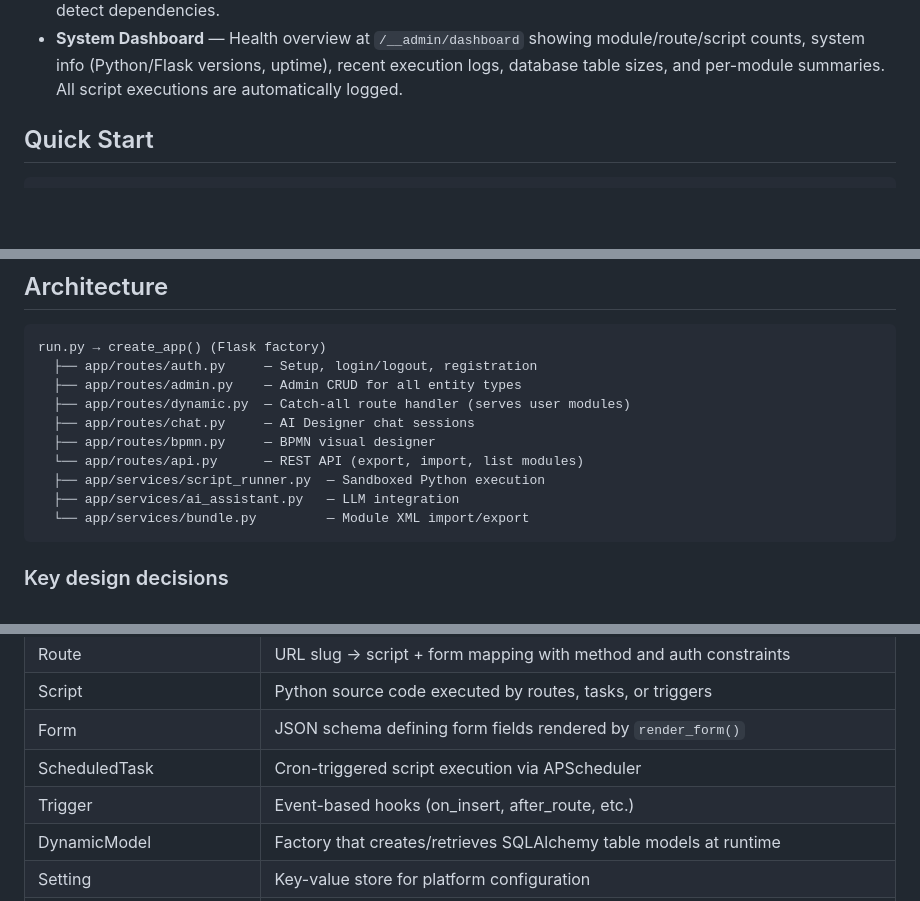
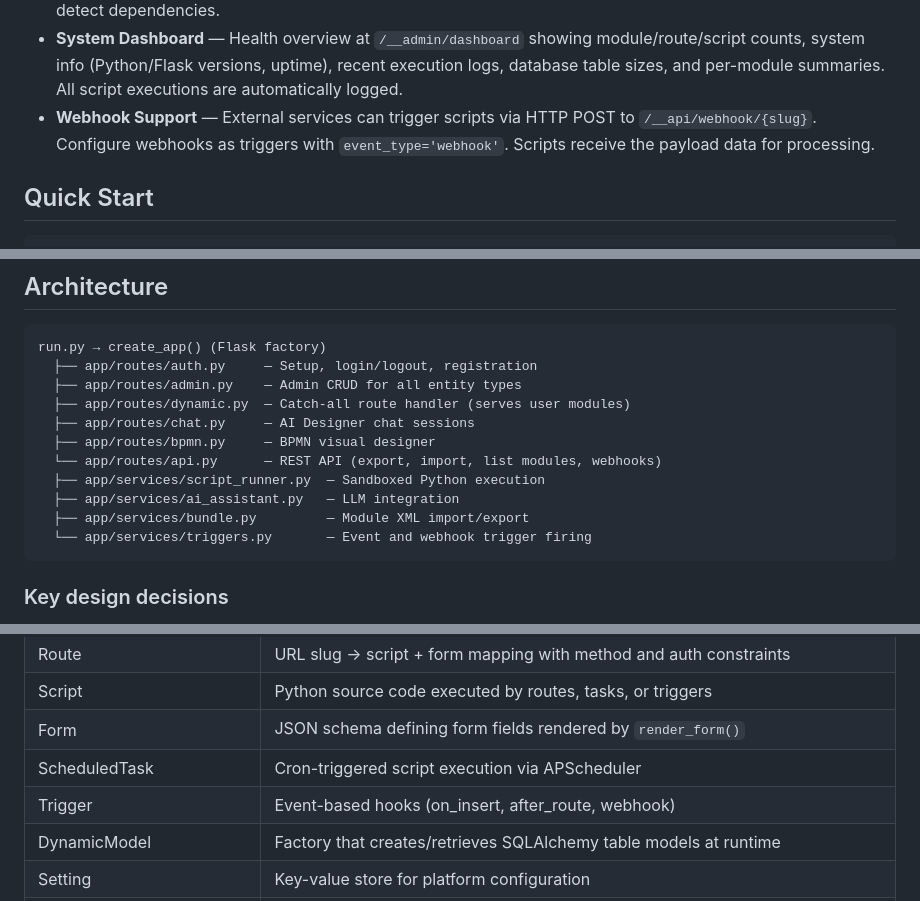
Before and after one commit to Nurb4000/PythonAppFoundry, a Markdown page: README.md, 3 parts joined by grey strips. Rendered like a GitHub page; blank space fills up the shorter version.

Commit message:
Docs: Add webhook documentation to ADMIN_GUIDE and README

````diff
--- a/README.md
+++ b/README.md
@@ -21,6 +21,7 @@ For the most part the database is fed by XML imports. The original plan was to c
 - **Module Versioning** — Automatic version snapshots on every import (AI Designer, BPMN) and manual version creation. Rollback to any previous state with one click, diff between versions, and add comments to track changes over time.
 - **Module Dependency Tracking** — Automatically detects when modules reference other modules' routes or scripts. Shows dependency warnings before deletion to prevent silent breakage. Manual "Scan" button to re-detect dependencies.
 - **System Dashboard** — Health overview at `/__admin/dashboard` showing module/route/script counts, system info (Python/Flask versions, uptime), recent execution logs, database table sizes, and per-module summaries. All script executions are automatically logged.
+- **Webhook Support** — External services can trigger scripts via HTTP POST to `/__api/webhook/{slug}`. Configure webhooks as triggers with `event_type='webhook'`. Scripts receive the payload data for processing.
 
 ## Quick Start
 
@@ -65,10 +66,11 @@ run.py → create_app() (Flask factory)
   ├── app/routes/dynamic.py  — Catch-all route handler (serves user modules)
   ├── app/routes/chat.py     — AI Designer chat sessions
   ├── app/routes/bpmn.py     — BPMN visual designer
-  └── app/routes/api.py      — REST API (export, import, list modules)
+  └── app/routes/api.py      — REST API (export, import, list modules, webhooks)
   ├── app/services/script_runner.py  — Sandboxed Python execution
   ├── app/services/ai_assistant.py   — LLM integration
-  └── app/services/bundle.py         — Module XML import/export
+  ├── app/services/bundle.py         — Module XML import/export
+  └── app/services/triggers.py       — Event and webhook trigger firing
 ```
 
 ### Key design decisions
@@ -90,7 +92,7 @@ run.py → create_app() (Flask factory)
 | Script | Python source code executed by routes, tasks, or triggers |
 | Form | JSON schema defining form fields rendered by `render_form()` |
 | ScheduledTask | Cron-triggered script execution via APScheduler |
-| Trigger | Event-based hooks (on_insert, after_route, etc.) |
+| Trigger | Event-based hooks (on_insert, after_route, webhook) |
 | DynamicModel | Factory that creates/retrieves SQLAlchemy table models at runtime |
 | Setting | Key-value store for platform configuration |
 | Upload | File upload metadata |
````
Also changed, not shown: ADMIN_GUIDE.md (+37 -0 lines).
